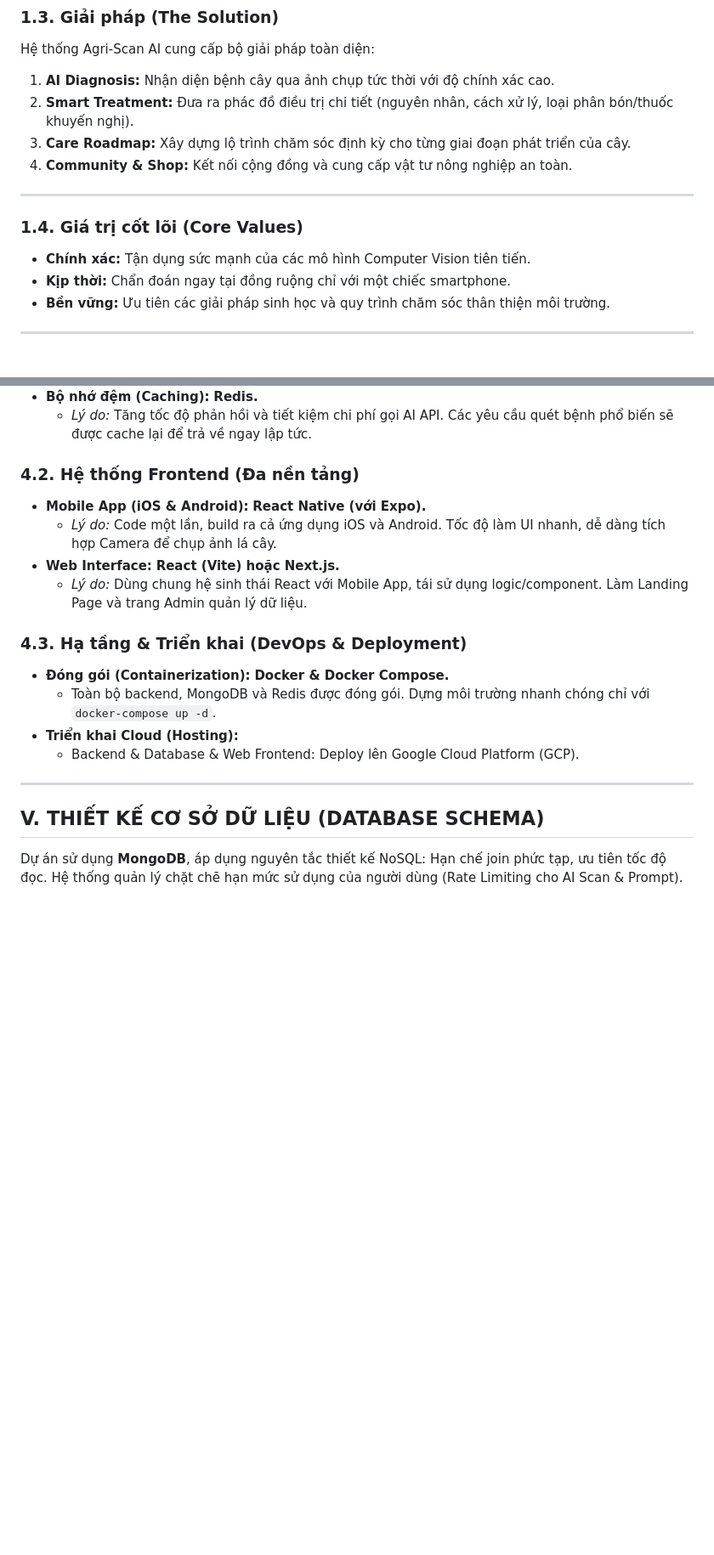
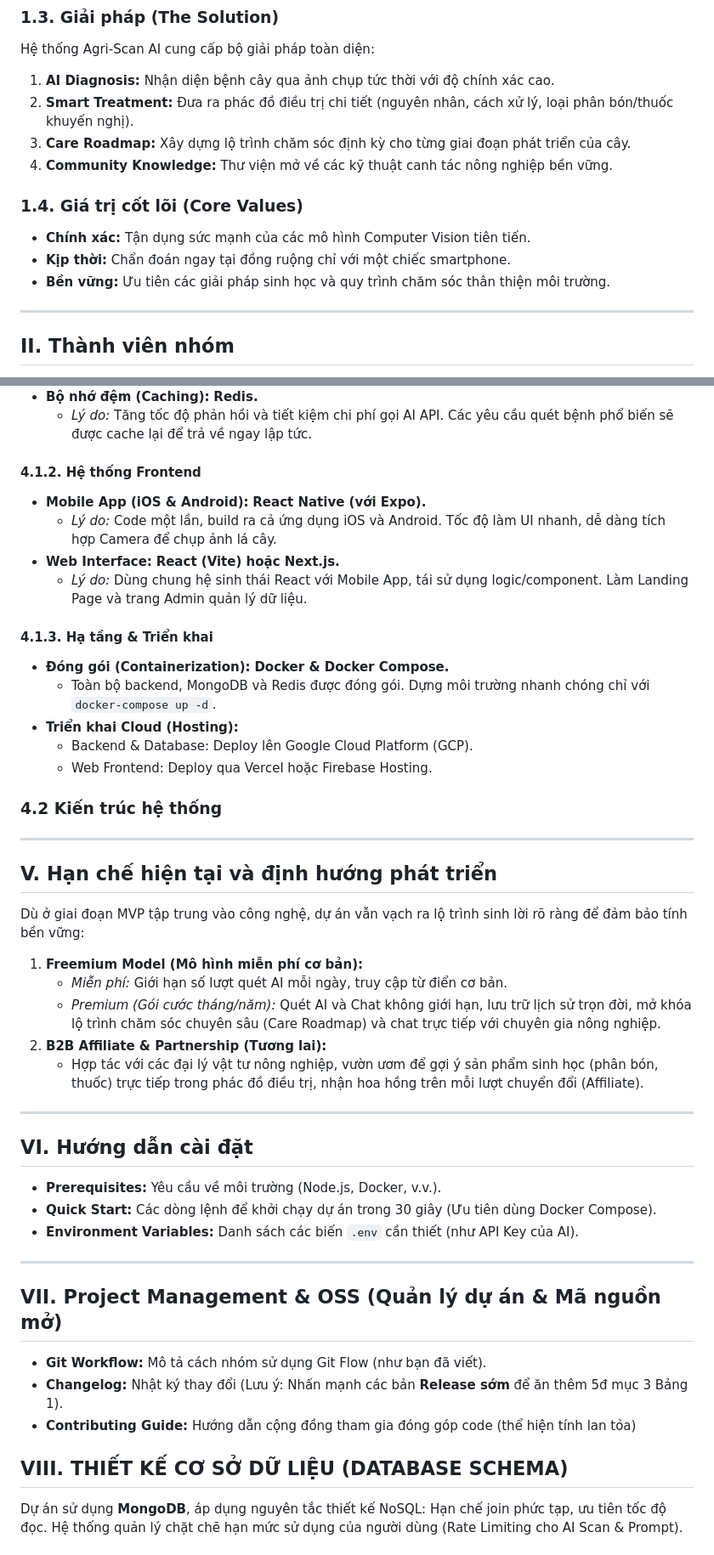
Before and after one commit to MITOM06/AGRI-SCAN-AI-ASA-, a Markdown page: README.md, 2 parts joined by grey strips. Shown at 85% size. GitHub-like rendering; blank space fills up the shorter version.

```diff
--- a/README.md
+++ b/README.md
@@ -23,9 +28,7 @@ Hệ thống Agri-Scan AI cung cấp bộ giải pháp toàn diện:
 1. **AI Diagnosis:** Nhận diện bệnh cây qua ảnh chụp tức thời với độ chính xác cao.
 2. **Smart Treatment:** Đưa ra phác đồ điều trị chi tiết (nguyên nhân, cách xử lý, loại phân bón/thuốc khuyến nghị).
 3. **Care Roadmap:** Xây dựng lộ trình chăm sóc định kỳ cho từng giai đoạn phát triển của cây.
-4. **Community & Shop:** Kết nối cộng đồng và cung cấp vật tư nông nghiệp an toàn.
-
----
+4. **Community Knowledge:** Thư viện mở về các kỹ thuật canh tác nông nghiệp bền vững.
 
 ### 1.4. Giá trị cốt lõi (Core Values)
 * **Chính xác:** Tận dụng sức mạnh của các mô hình Computer Vision tiên tiến.
@@ -33,4 +36,5 @@ Hệ thống Agri-Scan AI cung cấp bộ giải pháp toàn diện:
 * **Bền vững:** Ưu tiên các giải pháp sinh học và quy trình chăm sóc thân thiện môi trường.
 
 ---
+## II. Thành viên nhóm
 
@@ -89,21 +161,51 @@ Dự án áp dụng kiến trúc **Monorepo** (quản lý bằng pnpm workspaces
 * **Bộ nhớ đệm (Caching):** **Redis.**
   * *Lý do:* Tăng tốc độ phản hồi và tiết kiệm chi phí gọi AI API. Các yêu cầu quét bệnh phổ biến sẽ được cache lại để trả về ngay lập tức.
 
-### 4.2. Hệ thống Frontend (Đa nền tảng)
+#### 4.1.2. Hệ thống Frontend
 * **Mobile App (iOS & Android):** **React Native (với Expo).**
   * *Lý do:* Code một lần, build ra cả ứng dụng iOS và Android. Tốc độ làm UI nhanh, dễ dàng tích hợp Camera để chụp ảnh lá cây.
 * **Web Interface:** **React (Vite) hoặc Next.js.**
   * *Lý do:* Dùng chung hệ sinh thái React với Mobile App, tái sử dụng logic/component. Làm Landing Page và trang Admin quản lý dữ liệu.
 
-### 4.3. Hạ tầng & Triển khai (DevOps & Deployment)
+#### 4.1.3. Hạ tầng & Triển khai
 * **Đóng gói (Containerization):** **Docker & Docker Compose.**
   * Toàn bộ backend, MongoDB và Redis được đóng gói. Dựng môi trường nhanh chóng chỉ với `docker-compose up -d`.
 * **Triển khai Cloud (Hosting):**
-  * Backend & Database & Web Frontend: Deploy lên Google Cloud Platform (GCP).
+  * Backend & Database: Deploy lên Google Cloud Platform (GCP).
+  * Web Frontend: Deploy qua Vercel hoặc Firebase Hosting.
+
+### 4.2 Kiến trúc hệ thống
+---
+
+
+
+## V. Hạn chế hiện tại và định hướng phát triển
+
+Dù ở giai đoạn MVP tập trung vào công nghệ, dự án vẫn vạch ra lộ trình sinh lời rõ ràng để đảm bảo tính bền vững:
+1. **Freemium Model (Mô hình miễn phí cơ bản):**
+   * *Miễn phí:* Giới hạn số lượt quét AI mỗi ngày, truy cập từ điển cơ bản.
+   * *Premium (Gói cước tháng/năm):* Quét AI và Chat không giới hạn, lưu trữ lịch sử trọn đời, mở khóa lộ trình chăm sóc chuyên sâu (Care Roadmap) và chat trực tiếp với chuyên gia nông nghiệp.
+2. **B2B Affiliate & Partnership (Tương lai):**
+   * Hợp tác với các đại lý vật tư nông nghiệp, vườn ươm để gợi ý sản phẩm sinh học (phân bón, thuốc) trực tiếp trong phác đồ điều trị, nhận hoa hồng trên mỗi lượt chuyển đổi (Affiliate).
+
 
 ---
+## VI. Hướng dẫn cài đặt
 
-## V. THIẾT KẾ CƠ SỞ DỮ LIỆU (DATABASE SCHEMA)
+- **Prerequisites:** Yêu cầu về môi trường (Node.js, Docker, v.v.).
+- **Quick Start:** Các dòng lệnh để khởi chạy dự án trong 30 giây (Ưu tiên dùng Docker Compose).
+- **Environment Variables:** Danh sách các biến `.env` cần thiết (như API Key của AI).
+---
+
+## VII. Project Management & OSS (Quản lý dự án & Mã nguồn mở)
+
+
+- **Git Workflow:** Mô tả cách nhóm sử dụng Git Flow (như bạn đã viết).
+- **Changelog:** Nhật ký thay đổi (Lưu ý: Nhấn mạnh các bản **Release sớm** để ăn thêm 5đ mục 3 Bảng 1).
+- **Contributing Guide:** Hướng dẫn cộng đồng tham gia đóng góp code (thể hiện tính lan tỏa)
+
+
+## VIII. THIẾT KẾ CƠ SỞ DỮ LIỆU (DATABASE SCHEMA)
 
 Dự án sử dụng **MongoDB**, áp dụng nguyên tắc thiết kế NoSQL: Hạn chế join phức tạp, ưu tiên tốc độ đọc. Hệ thống quản lý chặt chẽ hạn mức sử dụng của người dùng (Rate Limiting cho AI Scan & Prompt).
 
```
Also changed, not shown: other parts of README.md (+115 -59 lines).
